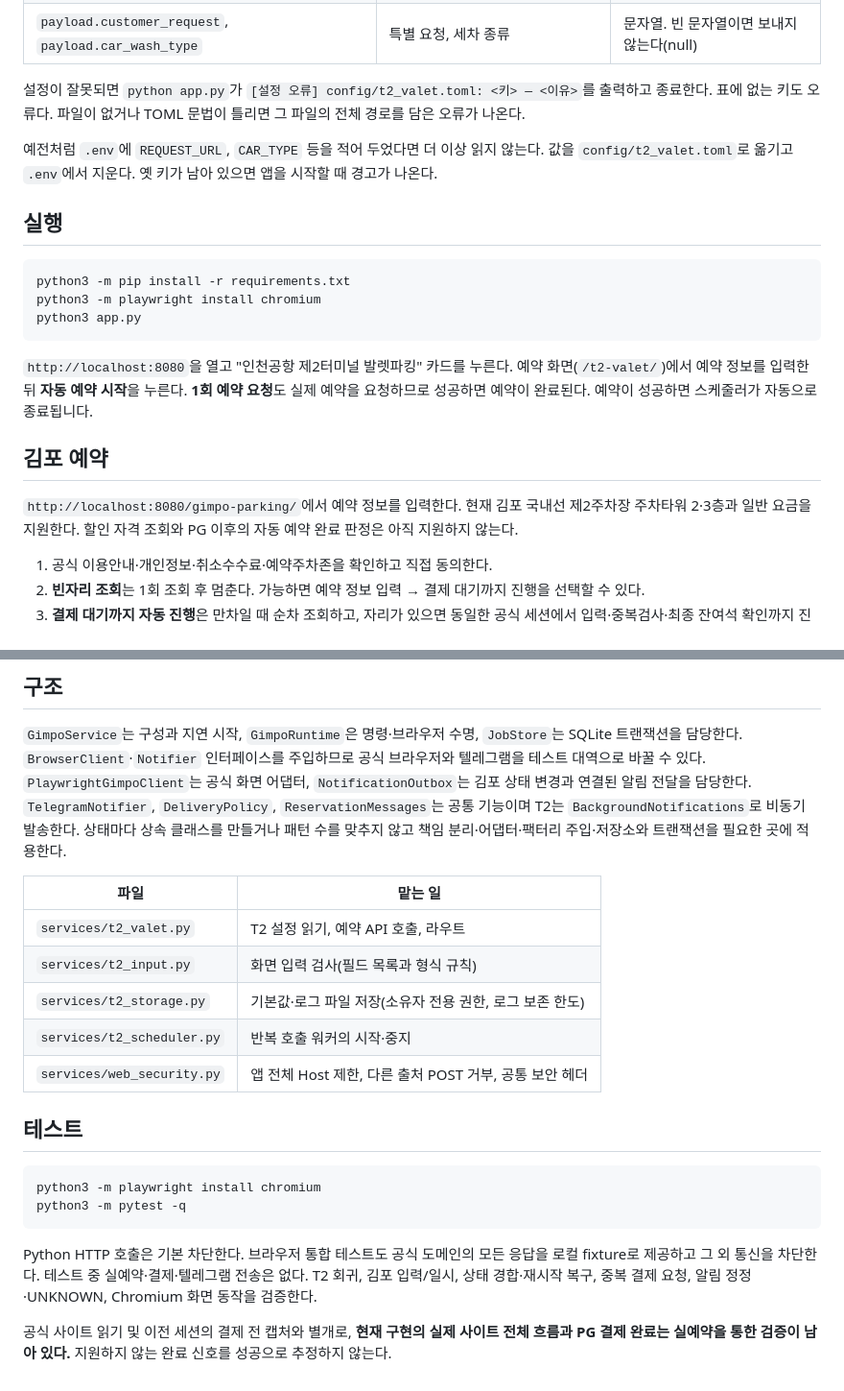
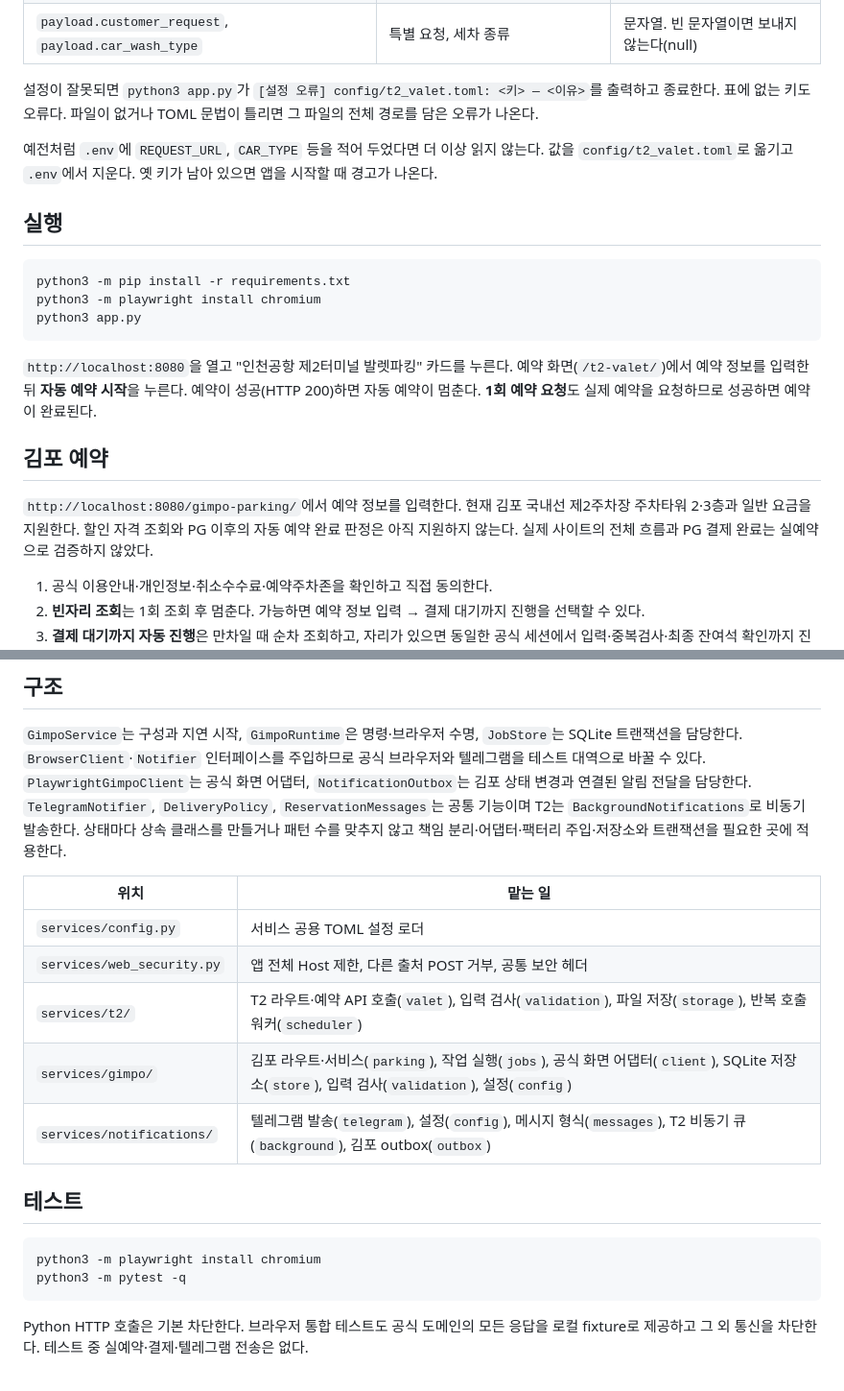
Before and after one commit to philosykos/airport-parking-master, a Markdown page: README.md, 2 parts joined by grey strips. Shown at 96% size. Rendered like a GitHub page.

Commit message:
docs: README를 규칙·계약과 결정 근거만 남기고 폴더 구조에 맞춤
- 테스트가 검증하는 항목 나열, 중복 문장, 변경 이력 표현("이번 알림 추가로")을 지움
- 실예약 미검증은 테스트 절의 진행 기록 대신 김포 절의 지원 범위로 옮김
- 공통 알림·실행 범위 절을 김포 하위에서 최상위 절로 올림
- T2 알림 순서, 파일 권한(다른 사용자 소유 파일) 설명을 코드와 맞춤
- 구조 표를 services/t2·gimpo·notifications 패키지 기준으로 바꿈

````diff
--- a/README.md
+++ b/README.md
@@ -16,7 +16,7 @@ Python 3.11 이상이 필요하다. 설정 파일을 표준 라이브러리 `tom
 | `payload.is_using_car_wash`, `payload.is_crew` | 예약 API의 `isUsingCarWash`, `isCrew` 값 | `true` 또는 `false` |
 | `payload.customer_request`, `payload.car_wash_type` | 특별 요청, 세차 종류 | 문자열. 빈 문자열이면 보내지 않는다(null) |
 
-설정이 잘못되면 `python app.py`가 `[설정 오류] config/t2_valet.toml: <키> — <이유>`를 출력하고 종료한다. 표에 없는 키도 오류다. 파일이 없거나 TOML 문법이 틀리면 그 파일의 전체 경로를 담은 오류가 나온다.
+설정이 잘못되면 `python3 app.py`가 `[설정 오류] config/t2_valet.toml: <키> — <이유>`를 출력하고 종료한다. 표에 없는 키도 오류다. 파일이 없거나 TOML 문법이 틀리면 그 파일의 전체 경로를 담은 오류가 나온다.
 
 예전처럼 `.env`에 `REQUEST_URL`, `CAR_TYPE` 등을 적어 두었다면 더 이상 읽지 않는다. 값을 `config/t2_valet.toml`로 옮기고 `.env`에서 지운다. 옛 키가 남아 있으면 앱을 시작할 때 경고가 나온다.
 
@@ -28,12 +28,11 @@ python3 -m playwright install chromium
 python3 app.py
 ```
 
-`http://localhost:8080`을 열고 "인천공항 제2터미널 발렛파킹" 카드를 누른다. 예약 화면(`/t2-valet/`)에서 예약 정보를 입력한 뒤 **자동 예약 시작**을 누른다. **1회 예약 요청**도 실제 예약을 요청하므로 성공하면 예약이 완료된다.
-예약이 성공하면 스케줄러가 자동으로 종료됩니다.
+`http://localhost:8080`을 열고 "인천공항 제2터미널 발렛파킹" 카드를 누른다. 예약 화면(`/t2-valet/`)에서 예약 정보를 입력한 뒤 **자동 예약 시작**을 누른다. 예약이 성공(HTTP 200)하면 자동 예약이 멈춘다. **1회 예약 요청**도 실제 예약을 요청하므로 성공하면 예약이 완료된다.
 
 ## 김포 예약
 
-`http://localhost:8080/gimpo-parking/`에서 예약 정보를 입력한다. 현재 김포 국내선 제2주차장 주차타워 2·3층과 일반 요금을 지원한다. 할인 자격 조회와 PG 이후의 자동 예약 완료 판정은 아직 지원하지 않는다.
+`http://localhost:8080/gimpo-parking/`에서 예약 정보를 입력한다. 현재 김포 국내선 제2주차장 주차타워 2·3층과 일반 요금을 지원한다. 할인 자격 조회와 PG 이후의 자동 예약 완료 판정은 아직 지원하지 않는다. 실제 사이트의 전체 흐름과 PG 결제 완료는 실예약으로 검증하지 않았다.
 
 1. 공식 이용안내·개인정보·취소수수료·예약주차존을 확인하고 직접 동의한다.
 2. **빈자리 조회**는 1회 조회 후 멈춘다. 가능하면 예약 정보 입력 → 결제 대기까지 진행을 선택할 수 있다.
@@ -130,13 +129,13 @@ T2는 기존 **HTTP 200 예약 성공 판정**에 연결한다. 감시와 1회
 
 `GimpoService`는 구성과 지연 시작, `GimpoRuntime`은 명령·브라우저 수명, `JobStore`는 SQLite 트랜잭션을 담당한다. `BrowserClient`·`Notifier` 인터페이스를 주입하므로 공식 브라우저와 텔레그램을 테스트 대역으로 바꿀 수 있다. `PlaywrightGimpoClient`는 공식 화면 어댑터, `NotificationOutbox`는 김포 상태 변경과 연결된 알림 전달을 담당한다. `TelegramNotifier`, `DeliveryPolicy`, `ReservationMessages`는 공통 기능이며 T2는 `BackgroundNotifications`로 비동기 발송한다. 상태마다 상속 클래스를 만들거나 패턴 수를 맞추지 않고 책임 분리·어댑터·팩터리 주입·저장소와 트랜잭션을 필요한 곳에 적용한다.
 
-| 파일 | 맡는 일 |
+| 위치 | 맡는 일 |
 |---|---|
-| `services/t2_valet.py` | T2 설정 읽기, 예약 API 호출, 라우트 |
-| `services/t2_input.py` | 화면 입력 검사(필드 목록과 형식 규칙) |
-| `services/t2_storage.py` | 기본값·로그 파일 저장(소유자 전용 권한, 로그 보존 한도) |
-| `services/t2_scheduler.py` | 반복 호출 워커의 시작·중지 |
+| `services/config.py` | 서비스 공용 TOML 설정 로더 |
 | `services/web_security.py` | 앱 전체 Host 제한, 다른 출처 POST 거부, 공통 보안 헤더 |
+| `services/t2/` | T2 라우트·예약 API 호출(`valet`), 입력 검사(`validation`), 파일 저장(`storage`), 반복 호출 워커(`scheduler`) |
+| `services/gimpo/` | 김포 라우트·서비스(`parking`), 작업 실행(`jobs`), 공식 화면 어댑터(`client`), SQLite 저장소(`store`), 입력 검사(`validation`), 설정(`config`) |
+| `services/notifications/` | 텔레그램 발송(`telegram`), 설정(`config`), 메시지 형식(`messages`), T2 비동기 큐(`background`), 김포 outbox(`outbox`) |
 
 ## 테스트
 
@@ -145,6 +144,4 @@ python3 -m playwright install chromium
 python3 -m pytest -q
 ```
 
-Python HTTP 호출은 기본 차단한다. 브라우저 통합 테스트도 공식 도메인의 모든 응답을 로컬 fixture로 제공하고 그 외 통신을 차단한다. 테스트 중 실예약·결제·텔레그램 전송은 없다. T2 회귀, 김포 입력/일시, 상태 경합·재시작 복구, 중복 결제 요청, 알림 정정·UNKNOWN, Chromium 화면 동작을 검증한다.
-
-공식 사이트 읽기 및 이전 세션의 결제 전 캡처와 별개로, **현재 구현의 실제 사이트 전체 흐름과 PG 결제 완료는 실예약을 통한 검증이 남아 있다.** 지원하지 않는 완료 신호를 성공으로 추정하지 않는다.
+Python HTTP 호출은 기본 차단한다. 브라우저 통합 테스트도 공식 도메인의 모든 응답을 로컬 fixture로 제공하고 그 외 통신을 차단한다. 테스트 중 실예약·결제·텔레그램 전송은 없다.
````
Also changed, not shown: other parts of README.md (+13 -13 lines).
